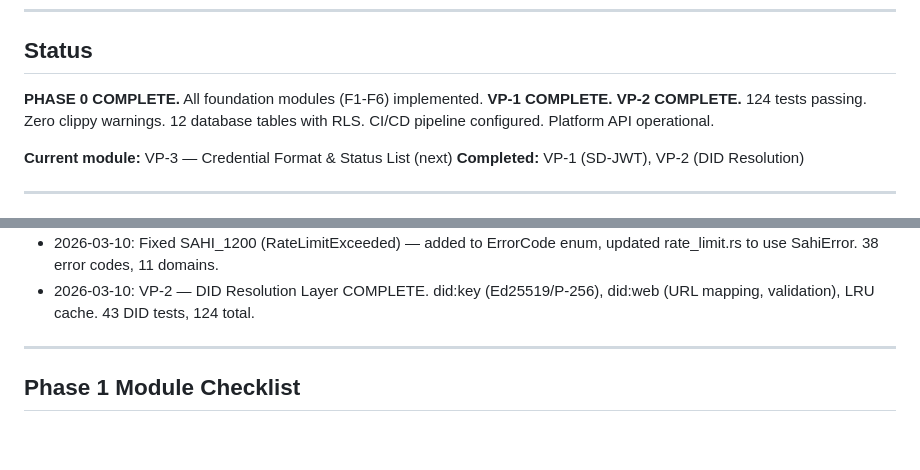
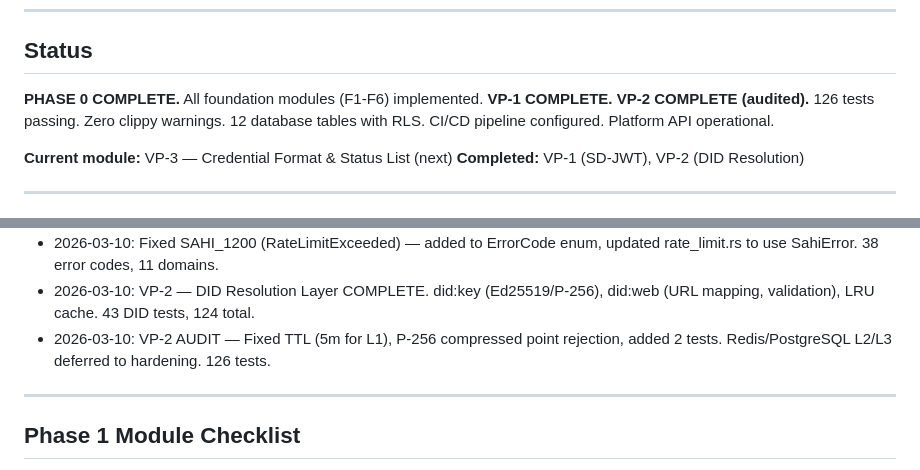
Before and after one commit to ib823/trustseal, a Markdown page: .claude/state/current.md, 2 parts joined by grey strips. Rendered like a GitHub page; blank space fills up the shorter version.

Commit message:
docs: update state after VP-2 audit

```diff
--- a/.claude/state/current.md
+++ b/.claude/state/current.md
@@ -8,7 +8,7 @@
 
 ## Status
 
-**PHASE 0 COMPLETE.** All foundation modules (F1-F6) implemented. **VP-1 COMPLETE. VP-2 COMPLETE.** 124 tests passing. Zero clippy warnings. 12 database tables with RLS. CI/CD pipeline configured. Platform API operational.
+**PHASE 0 COMPLETE.** All foundation modules (F1-F6) implemented. **VP-1 COMPLETE. VP-2 COMPLETE (audited).** 126 tests passing. Zero clippy warnings. 12 database tables with RLS. CI/CD pipeline configured. Platform API operational.
 
 **Current module:** VP-3 — Credential Format & Status List (next)
 **Completed:** VP-1 (SD-JWT), VP-2 (DID Resolution)
@@ -89,6 +89,7 @@
 - 2026-03-10: VP-1 — SD-JWT module implemented (issuer, holder, verifier with KMS integration). VaultPassCredential types. 81 tests total.
 - 2026-03-10: Fixed SAHI_1200 (RateLimitExceeded) — added to ErrorCode enum, updated rate_limit.rs to use SahiError. 38 error codes, 11 domains.
 - 2026-03-10: VP-2 — DID Resolution Layer COMPLETE. did:key (Ed25519/P-256), did:web (URL mapping, validation), LRU cache. 43 DID tests, 124 total.
+- 2026-03-10: VP-2 AUDIT — Fixed TTL (5m for L1), P-256 compressed point rejection, added 2 tests. Redis/PostgreSQL L2/L3 deferred to hardening. 126 tests.
 
 ---
 
```
